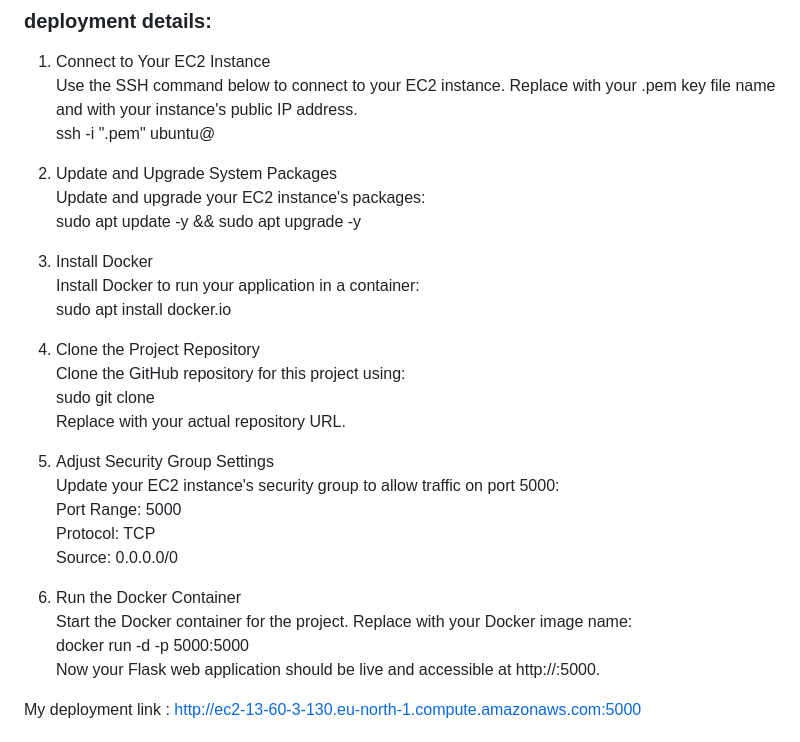
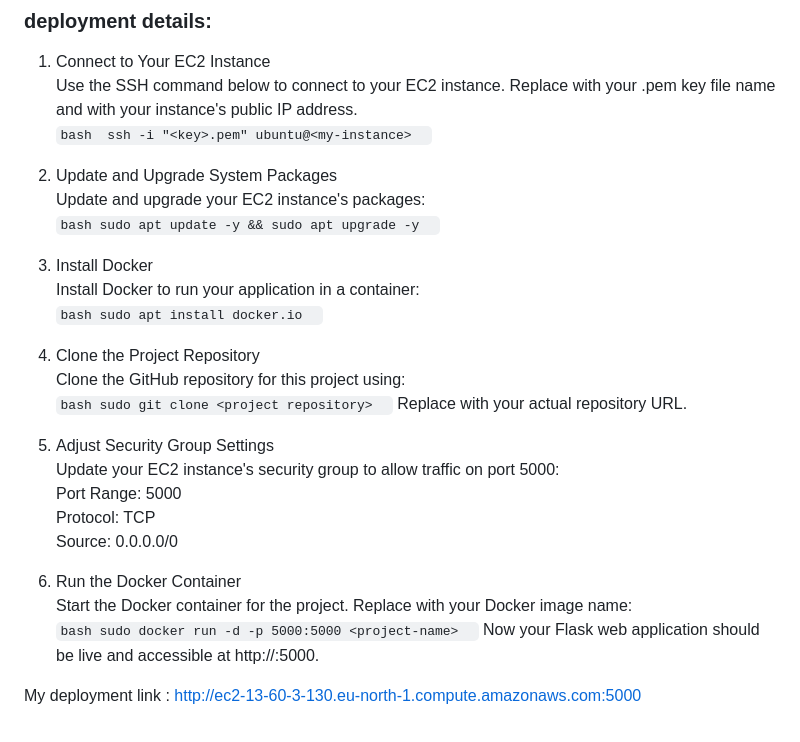
Before and after one commit to BoukayouaLoubna/MortgageProject, a Markdown page: README.md, the part around the change. Rendered like a GitHub page.

````diff
--- a/README.md
+++ b/README.md
@@ -71,19 +71,19 @@ For continuous monitoring and scaling, AWS CloudWatch is implemented, and the ap
 ### deployment details:
 1. Connect to Your EC2 Instance
 Use the SSH command below to connect to your EC2 instance. Replace <key> with your .pem key file name and <my-instance> with your instance's public IP address.
-ssh -i "<key>.pem" ubuntu@<my-instance>
+```bash  ssh -i "<key>.pem" ubuntu@<my-instance>  ```
 
 2. Update and Upgrade System Packages
 Update and upgrade your EC2 instance's packages:
-sudo apt update -y && sudo apt upgrade -y
+```bash sudo apt update -y && sudo apt upgrade -y  ```
 
 3. Install Docker
 Install Docker to run your application in a container:
-sudo apt install docker.io
+```bash sudo apt install docker.io  ```
 
 4. Clone the Project Repository
 Clone the GitHub repository for this project using:
-sudo git clone <project repository>
+```bash sudo git clone <project repository>  ```
 Replace <project repository> with your actual repository URL.
 
 5. Adjust Security Group Settings
@@ -94,7 +94,7 @@ Source: 0.0.0.0/0
 
 6. Run the Docker Container
 Start the Docker container for the project. Replace <project-name> with your Docker image name:
-docker run -d -p 5000:5000 <project-name>
+```bash sudo docker run -d -p 5000:5000 <project-name>  ```
 Now your Flask web application should be live and accessible at http://<my-instance>:5000.
 
 My deployment link : http://ec2-13-60-3-130.eu-north-1.compute.amazonaws.com:5000
````
